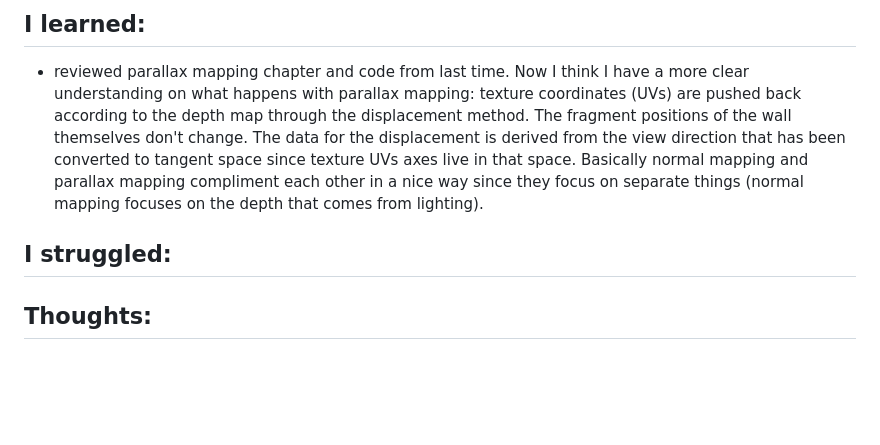
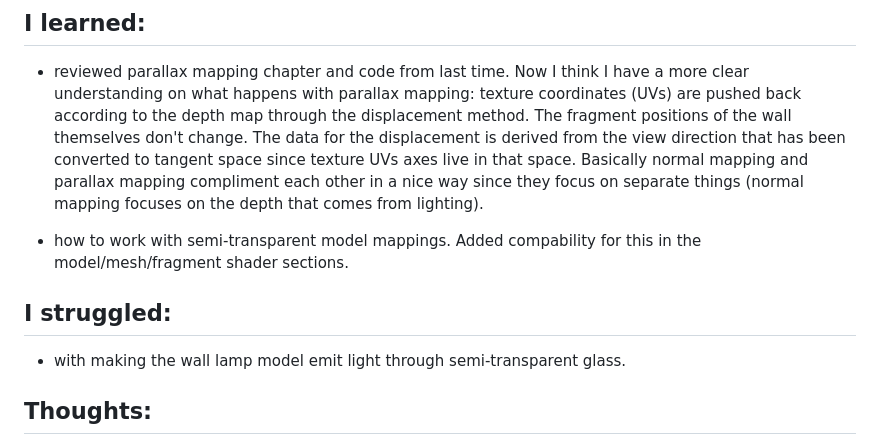
Before and after one commit to WainoVanska/The_Observatory, a Markdown page: learning_log/week14.md, the part around the change. GitHub-like rendering; blank space fills up the shorter version.

Commit message:
adjusted opacity levels on the lamp glass and added learning logs

```diff
--- a/learning_log/week14.md
+++ b/learning_log/week14.md
@@ -4,7 +4,12 @@
 
 - reviewed parallax mapping chapter and code from last time. Now I think I have a more clear understanding on what happens with parallax mapping: texture coordinates (UVs) are pushed back according to the depth map through the displacement method. The fragment positions of the wall themselves don't change. The data for the displacement is derived from the view direction that has been converted to tangent space since texture UVs axes live in that space. Basically normal mapping and parallax mapping compliment each other in a nice way since they focus on separate things (normal mapping focuses on the depth that comes from lighting).
 
+- how to work with semi-transparent model mappings. Added compability for this in the model/mesh/fragment shader sections.
+
 ## I struggled:
+
+- with making the wall lamp model emit light through semi-transparent glass.
+
 
 
 ## Thoughts:
```
Also changed, not shown: learning_log_images/wall_lamp.png (added), 2 other files.
